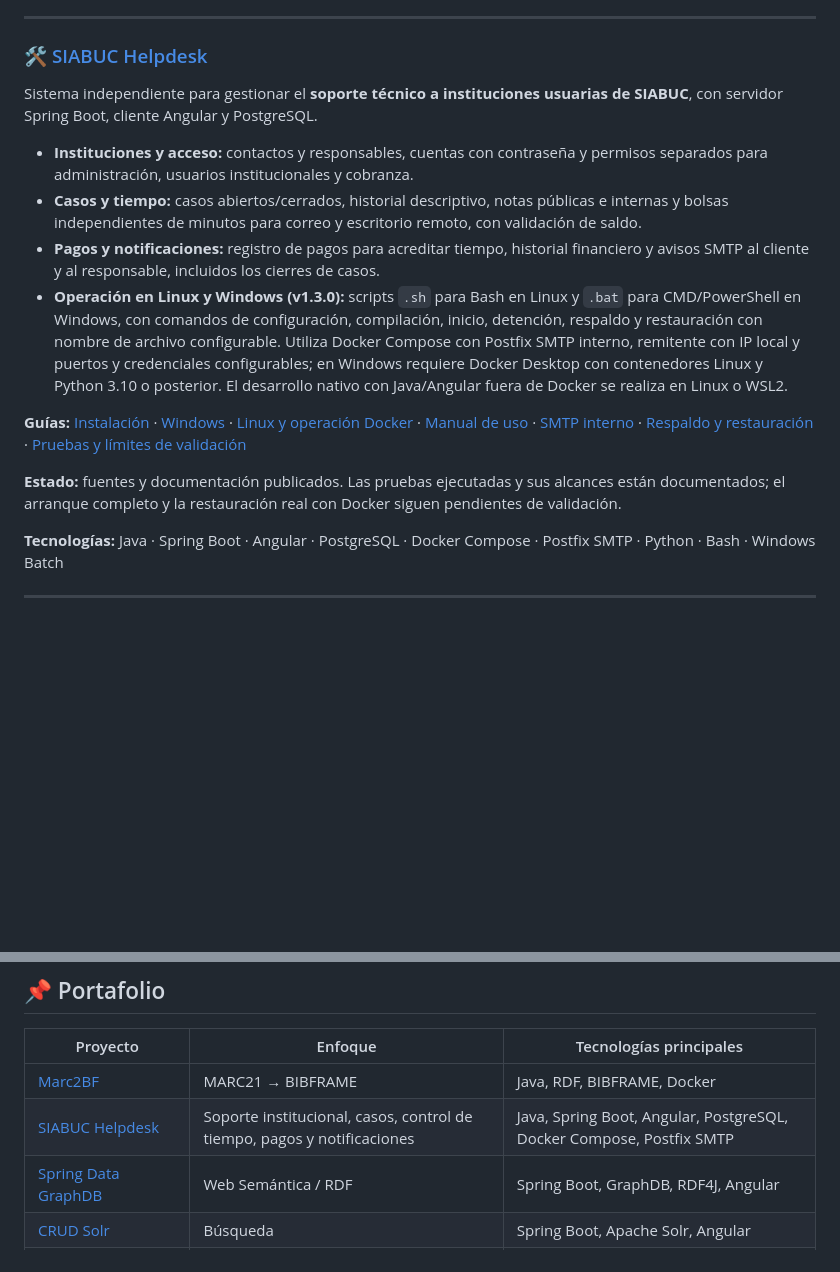
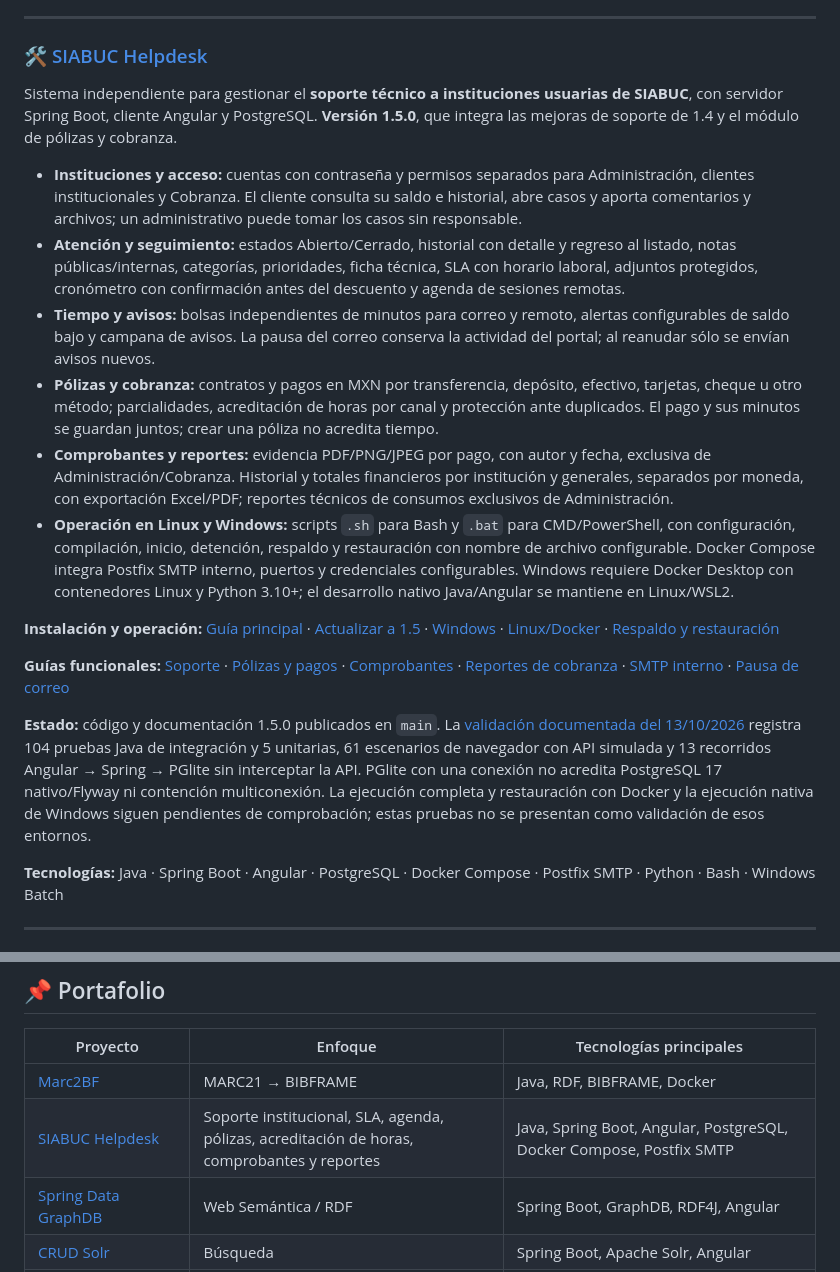
Before and after one commit to rodolfo99/rodolfo99, a Markdown page: README.md, 2 parts joined by grey strips. Rendered like a GitHub page; blank space fills up the shorter version.

Commit message:
docs: actualizar SIABUC Helpdesk 1.5 en el portafolio (#5)

```diff
--- a/README.md
+++ b/README.md
@@ -56,16 +56,20 @@ Conversor en **Java 21** de registros MARC21 bibliográficos a **BIBFRAME/RDF**,
 
 ### 🛠️ [SIABUC Helpdesk](https://github.com/rodolfo99/helpdesk-siabuc)
 
-Sistema independiente para gestionar el **soporte técnico a instituciones usuarias de SIABUC**, con servidor Spring Boot, cliente Angular y PostgreSQL.
+Sistema independiente para gestionar el **soporte técnico a instituciones usuarias de SIABUC**, con servidor Spring Boot, cliente Angular y PostgreSQL. **Versión 1.5.0**, que integra las mejoras de soporte de 1.4 y el módulo de pólizas y cobranza.
 
-- **Instituciones y acceso:** contactos y responsables, cuentas con contraseña y permisos separados para administración, usuarios institucionales y cobranza.
-- **Casos y tiempo:** casos abiertos/cerrados, historial descriptivo, notas públicas e internas y bolsas independientes de minutos para correo y escritorio remoto, con validación de saldo.
-- **Pagos y notificaciones:** registro de pagos para acreditar tiempo, historial financiero y avisos SMTP al cliente y al responsable, incluidos los cierres de casos.
-- **Operación en Linux y Windows (v1.3.0):** scripts `.sh` para Bash en Linux y `.bat` para CMD/PowerShell en Windows, con comandos de configuración, compilación, inicio, detención, respaldo y restauración con nombre de archivo configurable. Utiliza Docker Compose con Postfix SMTP interno, remitente con IP local y puertos y credenciales configurables; en Windows requiere Docker Desktop con contenedores Linux y Python 3.10 o posterior. El desarrollo nativo con Java/Angular fuera de Docker se realiza en Linux o WSL2.
+- **Instituciones y acceso:** cuentas con contraseña y permisos separados para Administración, clientes institucionales y Cobranza. El cliente consulta su saldo e historial, abre casos y aporta comentarios y archivos; un administrativo puede tomar los casos sin responsable.
+- **Atención y seguimiento:** estados Abierto/Cerrado, historial con detalle y regreso al listado, notas públicas/internas, categorías, prioridades, ficha técnica, SLA con horario laboral, adjuntos protegidos, cronómetro con confirmación antes del descuento y agenda de sesiones remotas.
+- **Tiempo y avisos:** bolsas independientes de minutos para correo y remoto, alertas configurables de saldo bajo y campana de avisos. La pausa del correo conserva la actividad del portal; al reanudar sólo se envían avisos nuevos.
+- **Pólizas y cobranza:** contratos y pagos en MXN por transferencia, depósito, efectivo, tarjetas, cheque u otro método; parcialidades, acreditación de horas por canal y protección ante duplicados. El pago y sus minutos se guardan juntos; crear una póliza no acredita tiempo.
+- **Comprobantes y reportes:** evidencia PDF/PNG/JPEG por pago, con autor y fecha, exclusiva de Administración/Cobranza. Historial y totales financieros por institución y generales, separados por moneda, con exportación Excel/PDF; reportes técnicos de consumos exclusivos de Administración.
+- **Operación en Linux y Windows:** scripts `.sh` para Bash y `.bat` para CMD/PowerShell, con configuración, compilación, inicio, detención, respaldo y restauración con nombre de archivo configurable. Docker Compose integra Postfix SMTP interno, puertos y credenciales configurables. Windows requiere Docker Desktop con contenedores Linux y Python 3.10+; el desarrollo nativo Java/Angular se mantiene en Linux/WSL2.
 
-**Guías:** [Instalación](https://github.com/rodolfo99/helpdesk-siabuc/blob/main/README.md) · [Windows](https://github.com/rodolfo99/helpdesk-siabuc/blob/main/docs/WINDOWS.md) · [Linux y operación Docker](https://github.com/rodolfo99/helpdesk-siabuc/blob/main/docs/OPERACION.md) · [Manual de uso](https://github.com/rodolfo99/helpdesk-siabuc/blob/main/docs/MANUAL-USUARIO.md) · [SMTP interno](https://github.com/rodolfo99/helpdesk-siabuc/blob/main/docs/SMTP-INTERNO.md) · [Respaldo y restauración](https://github.com/rodolfo99/helpdesk-siabuc/blob/main/docs/RESPALDO-RESTAURACION.md) · [Pruebas y límites de validación](https://github.com/rodolfo99/helpdesk-siabuc/blob/main/docs/VALIDACION.md)
+**Instalación y operación:** [Guía principal](https://github.com/rodolfo99/helpdesk-siabuc/blob/main/README.md) · [Actualizar a 1.5](https://github.com/rodolfo99/helpdesk-siabuc/blob/main/docs/VERSION-1.5.md) · [Windows](https://github.com/rodolfo99/helpdesk-siabuc/blob/main/docs/WINDOWS.md) · [Linux/Docker](https://github.com/rodolfo99/helpdesk-siabuc/blob/main/docs/OPERACION.md) · [Respaldo y restauración](https://github.com/rodolfo99/helpdesk-siabuc/blob/main/docs/RESPALDO-RESTAURACION.md)
 
-**Estado:** fuentes y documentación publicados. Las pruebas ejecutadas y sus alcances están documentados; el arranque completo y la restauración real con Docker siguen pendientes de validación.
+**Guías funcionales:** [Soporte](https://github.com/rodolfo99/helpdesk-siabuc/blob/main/docs/HELPDESK-1.4.md) · [Pólizas y pagos](https://github.com/rodolfo99/helpdesk-siabuc/blob/main/docs/POLIZAS-COBRANZA.md) · [Comprobantes](https://github.com/rodolfo99/helpdesk-siabuc/blob/main/docs/COMPROBANTES-PAGO.md) · [Reportes de cobranza](https://github.com/rodolfo99/helpdesk-siabuc/blob/main/docs/REPORTES-COBRANZA.md) · [SMTP interno](https://github.com/rodolfo99/helpdesk-siabuc/blob/main/docs/SMTP-INTERNO.md) · [Pausa de correo](https://github.com/rodolfo99/helpdesk-siabuc/blob/main/docs/DESACTIVAR-CORREO.md)
+
+**Estado:** código y documentación 1.5.0 publicados en `main`. La [validación documentada del 13/10/2026](https://github.com/rodolfo99/helpdesk-siabuc/blob/main/docs/VALIDACION.md) registra 104 pruebas Java de integración y 5 unitarias, 61 escenarios de navegador con API simulada y 13 recorridos Angular → Spring → PGlite sin interceptar la API. PGlite con una conexión no acredita PostgreSQL 17 nativo/Flyway ni contención multiconexión. La ejecución completa y restauración con Docker y la ejecución nativa de Windows siguen pendientes de comprobación; estas pruebas no se presentan como validación de esos entornos.
 
 **Tecnologías:** Java · Spring Boot · Angular · PostgreSQL · Docker Compose · Postfix SMTP · Python · Bash · Windows Batch
 
@@ -179,7 +183,7 @@ Proyecto semilla de un **MMORPG 3D inspirado en Sword Art Online**, con servidor
 | Proyecto | Enfoque | Tecnologías principales |
 |---|---|---|
 | [Marc2BF](https://github.com/rodolfo99/Marc2BF) | MARC21 → BIBFRAME | Java, RDF, BIBFRAME, Docker |
-| [SIABUC Helpdesk](https://github.com/rodolfo99/helpdesk-siabuc) | Soporte institucional, casos, control de tiempo, pagos y notificaciones | Java, Spring Boot, Angular, PostgreSQL, Docker Compose, Postfix SMTP |
+| [SIABUC Helpdesk](https://github.com/rodolfo99/helpdesk-siabuc) | Soporte institucional, SLA, agenda, pólizas, acreditación de horas, comprobantes y reportes | Java, Spring Boot, Angular, PostgreSQL, Docker Compose, Postfix SMTP |
 | [Spring Data GraphDB](https://github.com/rodolfo99/Spring-Data-GraphDB) | Web Semántica / RDF | Spring Boot, GraphDB, RDF4J, Angular |
 | [CRUD Solr](https://github.com/rodolfo99/CRUD-Solr-con-cliente-angular) | Búsqueda | Spring Boot, Apache Solr, Angular |
 | [CRUD Neo4j](https://github.com/rodolfo99/CRUD-LIBROS-NEO4J) | Grafos | Spring Data Neo4j, Neo4j, Angular |
```
